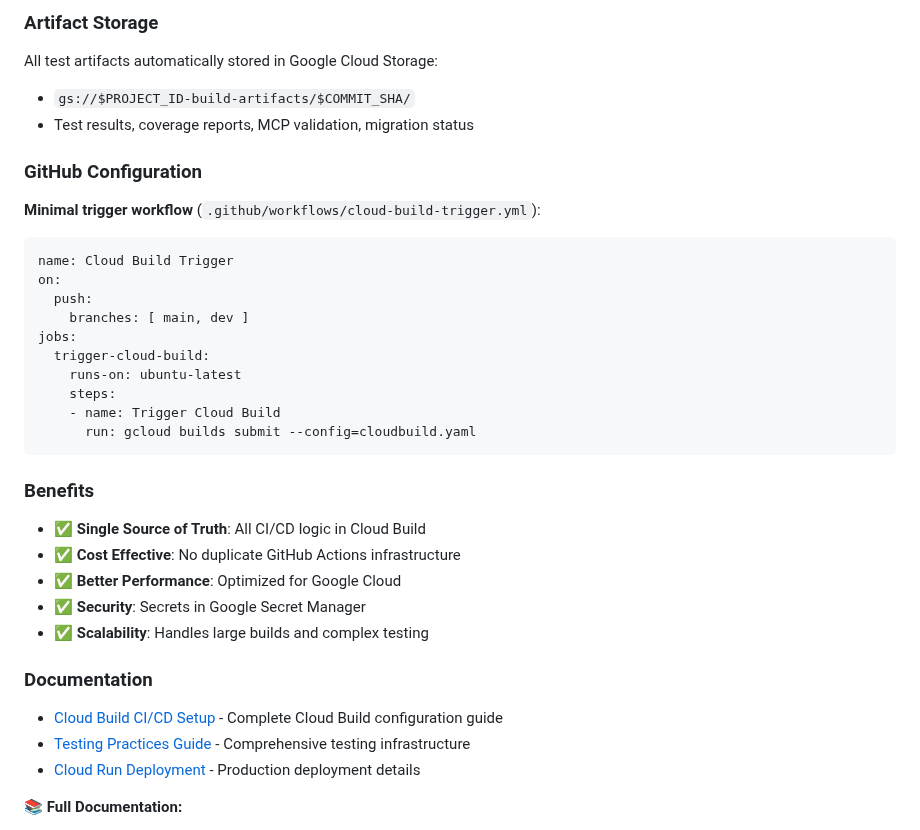
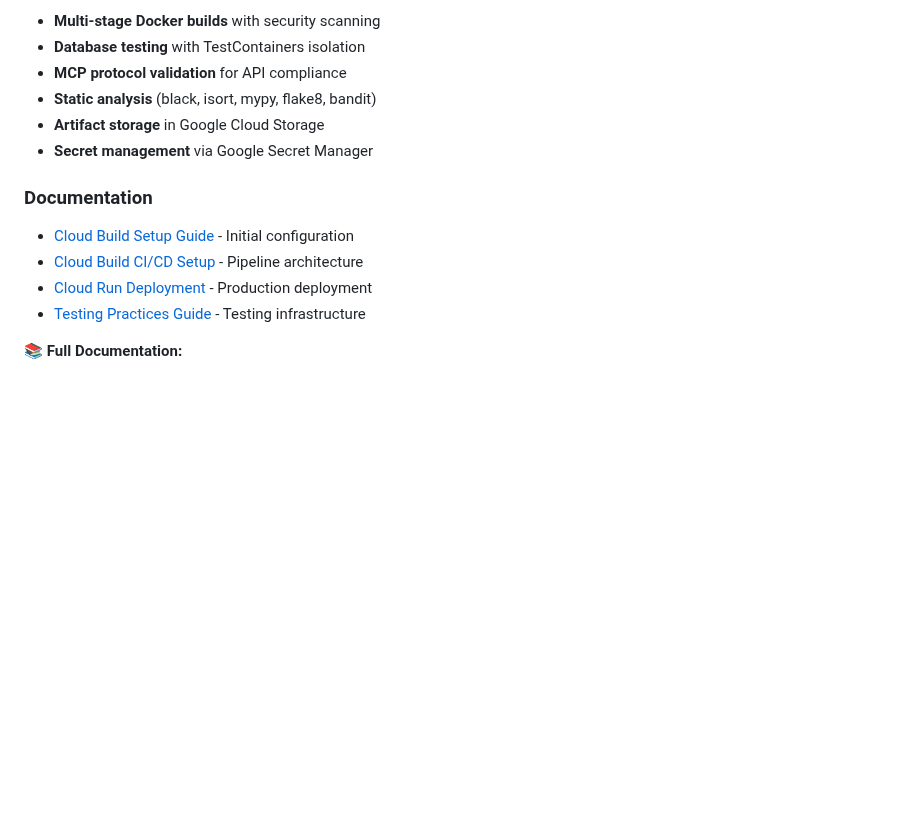
Before and after one commit to DelicateAlchemy/loist-mcp-server, a Markdown page: README.md, the part around one of its changes. GitHub-like rendering; blank space fills up the shorter version.

````diff
--- a/README.md
+++ b/README.md
@@ -711,39 +687,16 @@ Same comprehensive pipeline as production but with:
-### Artifact Storage
-
-All test artifacts automatically stored in Google Cloud Storage:
-- `gs://$PROJECT_ID-build-artifacts/$COMMIT_SHA/`
-- Test results, coverage reports, MCP validation, migration status
-
-### GitHub Configuration
-
-**Minimal trigger workflow** (`.github/workflows/cloud-build-trigger.yml`):
-
-```yaml
-name: Cloud Build Trigger
-on:
-  push:
-    branches: [ main, dev ]
-jobs:
-  trigger-cloud-build:
-    runs-on: ubuntu-latest
-    steps:
-    - name: Trigger Cloud Build
-      run: gcloud builds submit --config=cloudbuild.yaml
-```
-
-### Benefits
-
-- ✅ **Single Source of Truth**: All CI/CD logic in Cloud Build
-- ✅ **Cost Effective**: No duplicate GitHub Actions infrastructure
-- ✅ **Better Performance**: Optimized for Google Cloud
-- ✅ **Security**: Secrets in Google Secret Manager
-- ✅ **Scalability**: Handles large builds and complex testing
+- **Multi-stage Docker builds** with security scanning
+- **Database testing** with TestContainers isolation
+- **MCP protocol validation** for API compliance
+- **Static analysis** (black, isort, mypy, flake8, bandit)
+- **Artifact storage** in Google Cloud Storage
+- **Secret management** via Google Secret Manager
 
 ### Documentation
 
-- [Cloud Build CI/CD Setup](docs/cloud-build-ci-cd-setup.md) - Complete Cloud Build configuration guide
-- [Testing Practices Guide](docs/testing-practices-guide.md) - Comprehensive testing infrastructure
-- [Cloud Run Deployment](docs/cloud-run-deployment.md) - Production deployment details
+- [Cloud Build Setup Guide](docs/google-cloud-build-setup.md) - Initial configuration
+- [Cloud Build CI/CD Setup](docs/cloud-build-ci-cd-setup.md) - Pipeline architecture
+- [Cloud Run Deployment](docs/cloud-run-deployment.md) - Production deployment
+- [Testing Practices Guide](docs/testing-practices-guide.md) - Testing infrastructure
 
 📚 **Full Documentation:**
 - [Testing Practices Guide](docs/testing-practices-guide.md) - Comprehensive testing infrastructure and CI/CD
````
Also changed, not shown: other parts of README.md (+21 -45 lines), docs/google-cloud-platform-overview.md (added, +209 -0 lines).
